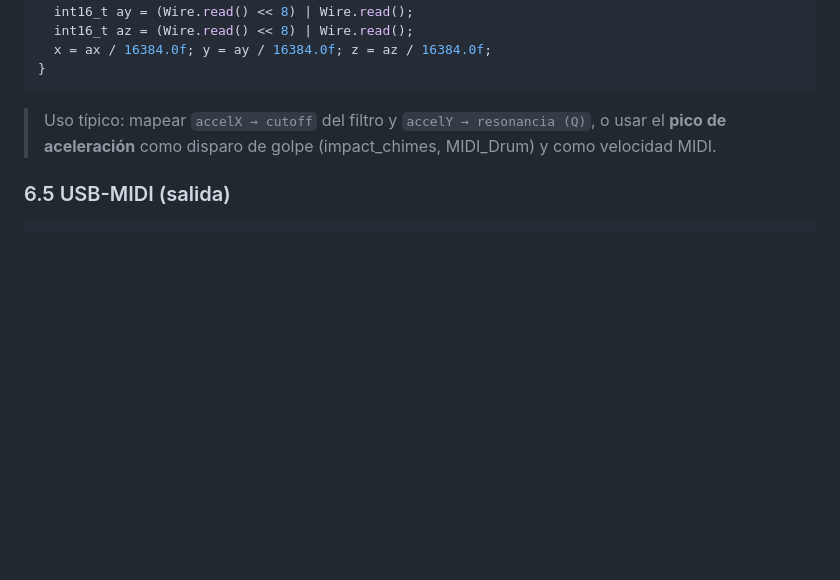
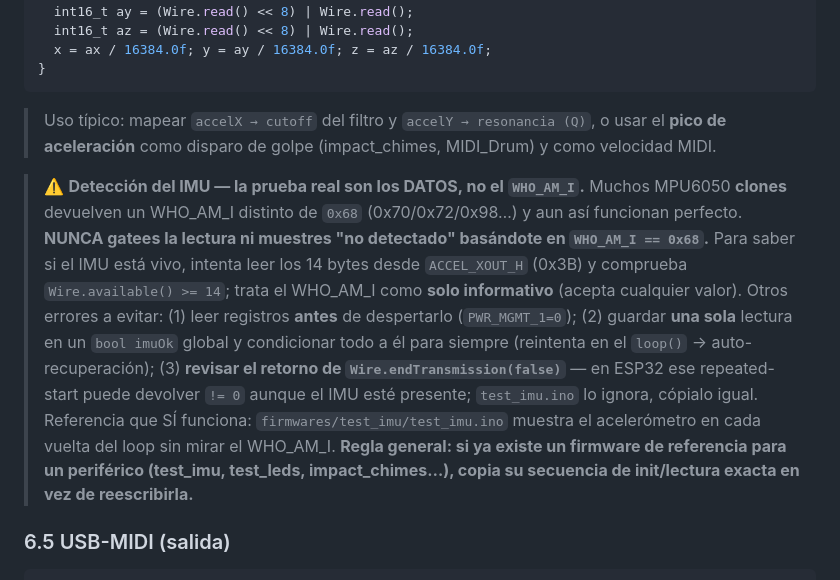
Before and after one commit to GC-Lab-Gonzalo/Percu-Synth, a Markdown page: PROMPT_PARA_LA_IA.md, the part around the change. Drawn GitHub-style; blank space fills up the shorter version.

````diff
--- a/PROMPT_PARA_LA_IA.md
+++ b/PROMPT_PARA_LA_IA.md
@@ -248,6 +248,8 @@ void leerAccel(float &x, float &y, float &z) {
 
 > Uso típico: mapear `accelX → cutoff` del filtro y `accelY → resonancia (Q)`, o usar el **pico de aceleración** como disparo de golpe (impact_chimes, MIDI_Drum) y como velocidad MIDI.
 
+> ⚠️ **Detección del IMU — la prueba real son los DATOS, no el `WHO_AM_I`.** Muchos MPU6050 **clones** devuelven un WHO_AM_I distinto de `0x68` (0x70/0x72/0x98…) y aun así funcionan perfecto. **NUNCA gatees la lectura ni muestres "no detectado" basándote en `WHO_AM_I == 0x68`.** Para saber si el IMU está vivo, intenta leer los 14 bytes desde `ACCEL_XOUT_H` (0x3B) y comprueba `Wire.available() >= 14`; trata el WHO_AM_I como **solo informativo** (acepta cualquier valor). Otros errores a evitar: (1) leer registros **antes** de despertarlo (`PWR_MGMT_1=0`); (2) guardar **una sola** lectura en un `bool imuOk` global y condicionar todo a él para siempre (reintenta en el `loop()` → auto-recuperación); (3) **revisar el retorno de `Wire.endTransmission(false)`** — en ESP32 ese repeated-start puede devolver `!= 0` aunque el IMU esté presente; `test_imu.ino` lo ignora, cópialo igual. Referencia que SÍ funciona: `firmwares/test_imu/test_imu.ino` muestra el acelerómetro en cada vuelta del loop sin mirar el WHO_AM_I. **Regla general: si ya existe un firmware de referencia para un periférico (test_imu, test_leds, impact_chimes…), copia su secuencia de init/lectura exacta en vez de reescribirla.**
+
 ### 6.5 USB-MIDI (salida)
 
 ```cpp
````
Also changed, not shown: CLAUDE.md (+4 -0 lines).
